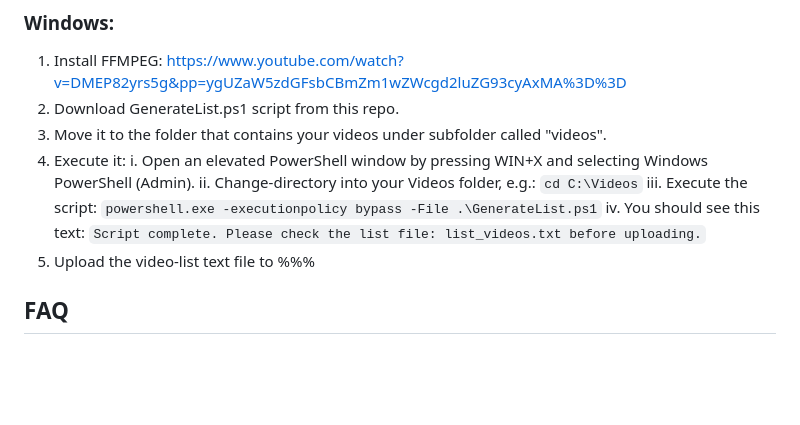
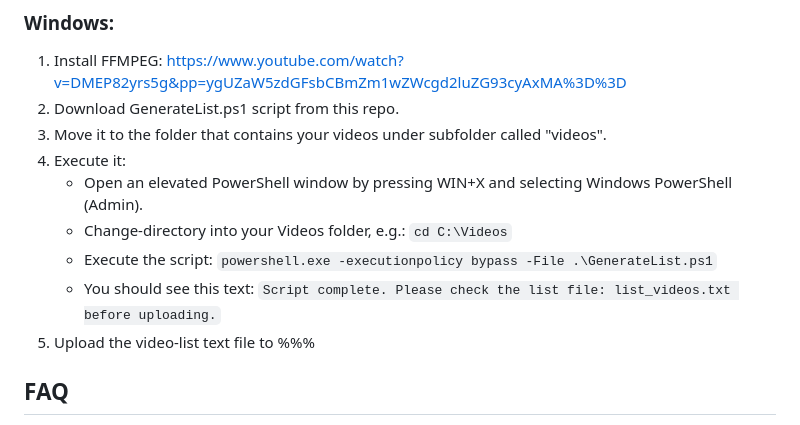
Before and after one commit to marq4/RandomVideoClipGeneratorCloudService, a Markdown page: README.md, the part around the change. Drawn GitHub-style; blank space fills up the shorter version.

```diff
--- a/README.md
+++ b/README.md
@@ -13,10 +13,10 @@ Generate a list of your videos (text file), upload it, and then download a playl
 2. Download GenerateList.ps1 script from this repo.
 3. Move it to the folder that contains your videos under subfolder called "videos".
 4. Execute it:
-  i. Open an elevated PowerShell window by pressing WIN+X and selecting Windows PowerShell (Admin).
-  ii. Change-directory into your Videos folder, e.g.: `cd C:\Videos`
-  iii. Execute the script: `powershell.exe -executionpolicy bypass -File .\GenerateList.ps1`
-  iv. You should see this text: `Script complete. Please check the list file: list_videos.txt before uploading.`
+   - Open an elevated PowerShell window by pressing WIN+X and selecting Windows PowerShell (Admin).
+   - Change-directory into your Videos folder, e.g.: `cd C:\Videos`
+   - Execute the script: `powershell.exe -executionpolicy bypass -File .\GenerateList.ps1`
+   - You should see this text: `Script complete. Please check the list file: list_videos.txt before uploading.`
 5. Upload the video-list text file to %%%
 
 
```
